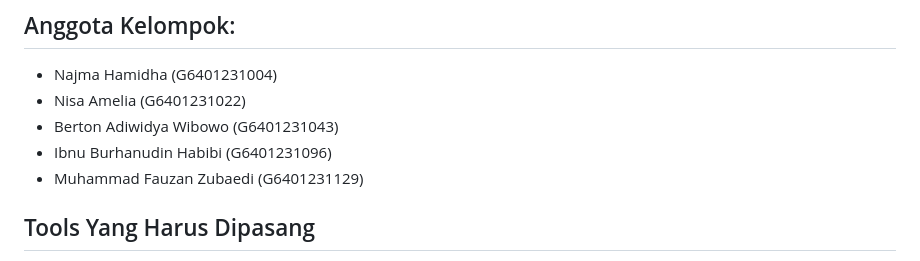
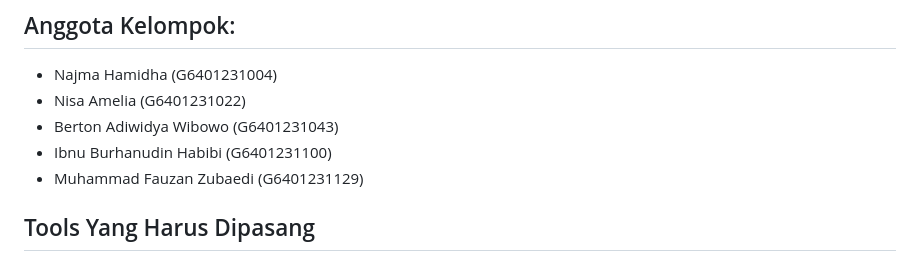
Before and after one commit to badiwidya/rpl-bank-sampah, a Markdown page: README.md, the part around the change. Drawn GitHub-style.

Commit message:
Edit NIM anggota di README.md

```diff
--- a/README.md
+++ b/README.md
@@ -17,7 +17,7 @@
 - Najma Hamidha (G6401231004)
 - Nisa Amelia (G6401231022)
 - Berton Adiwidya Wibowo (G6401231043)
-- Ibnu Burhanudin Habibi (G6401231096)
+- Ibnu Burhanudin Habibi (G6401231100)
 - Muhammad Fauzan Zubaedi (G6401231129)
 
 ## Tools Yang Harus Dipasang
```
